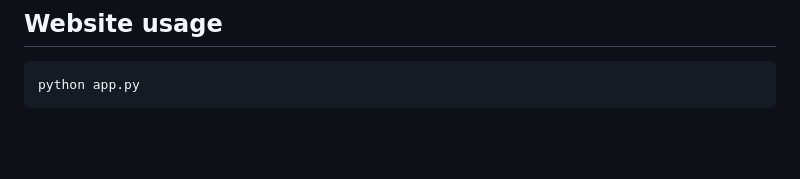
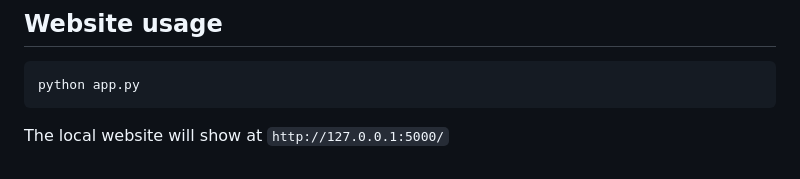
Before and after one commit to roger0426/ai-longtermcare-analysis, a Markdown page: README.md, the part around the change. Drawn GitHub-style; blank space fills up the shorter version.

````diff
--- a/README.md
+++ b/README.md
@@ -121,3 +121,4 @@ The JSON output includes comprehensive assessment data across multiple sections
 ```bash
 python app.py
 ```
+The local website will show at ```http://127.0.0.1:5000/```
````
